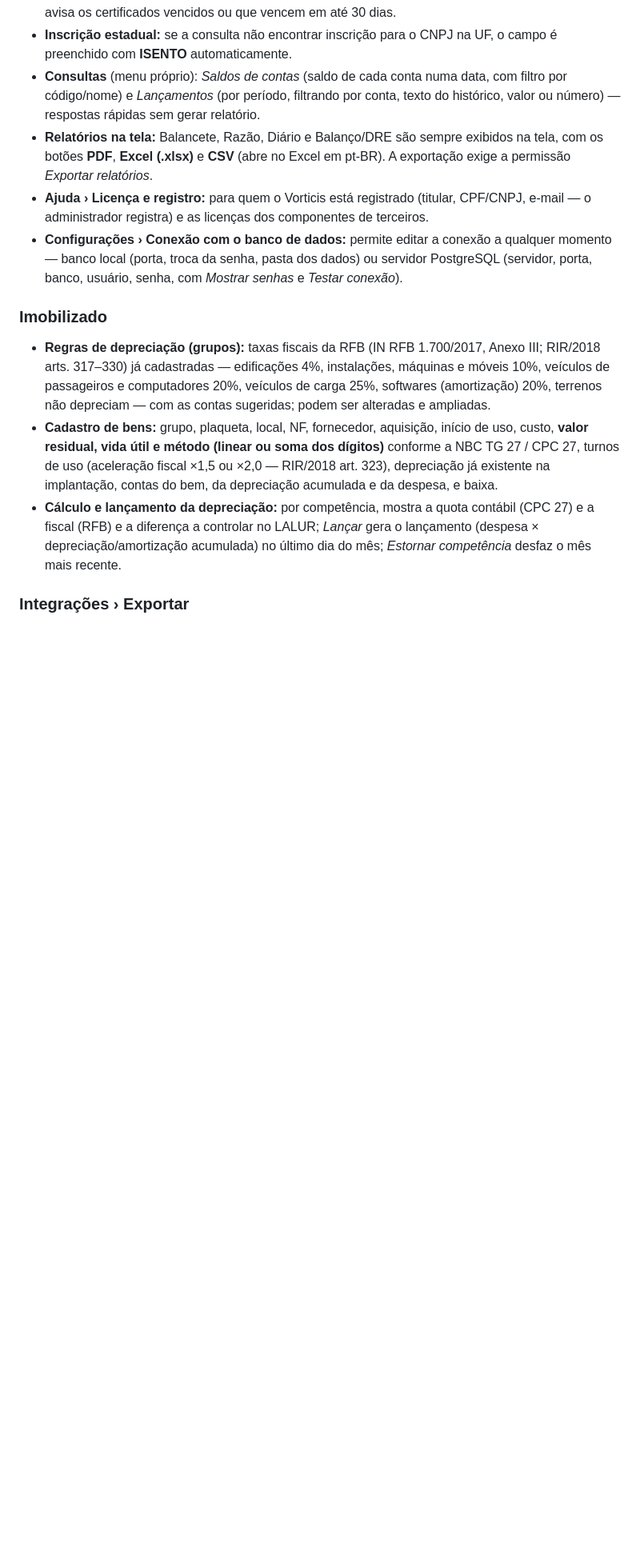
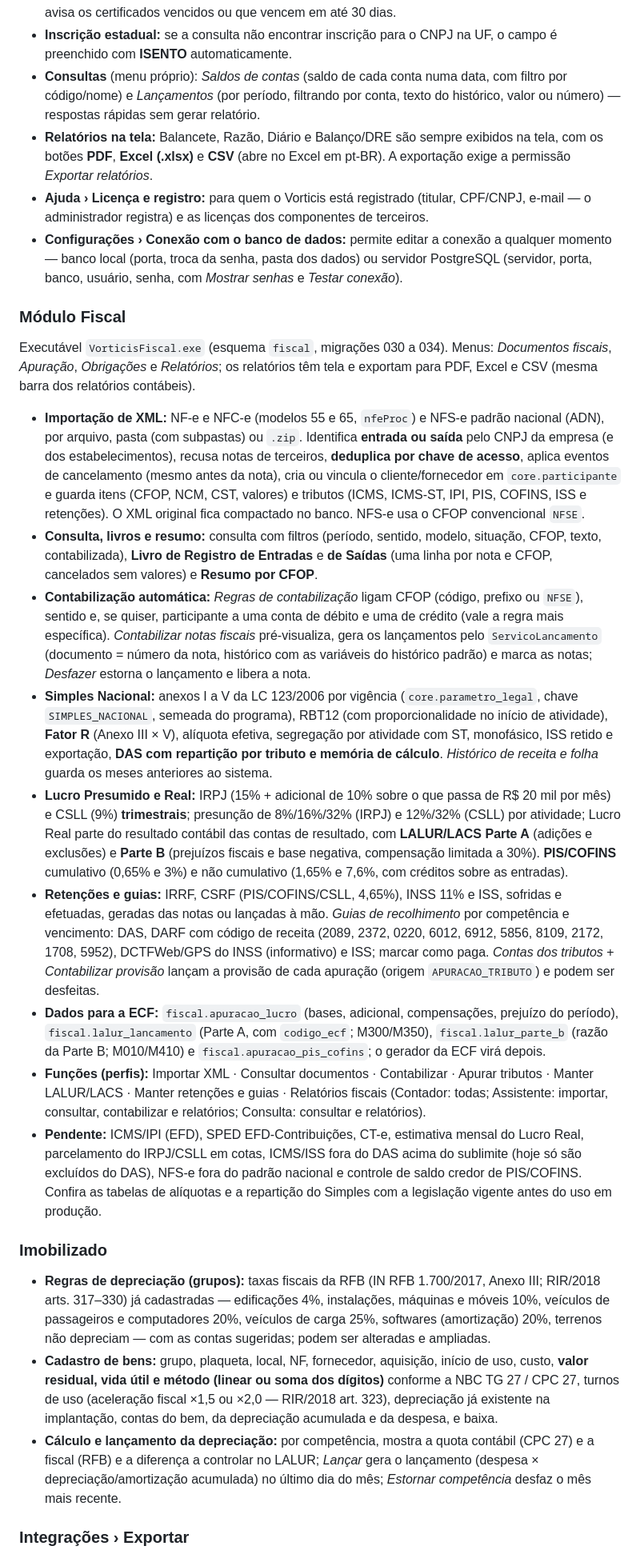
Before and after one commit to hellisonvidal/Vorticis, a Markdown page: README.md, the part around one of its changes. Shown at 80% size. Drawn GitHub-style; blank space fills up the shorter version.

Commit message:
README: seção do módulo Fiscal
Co-Authored-By: Claude Sonnet 5.5 <noreply@anthropic.com>

```diff
--- a/README.md
+++ b/README.md
@@ -117,6 +118,20 @@ Senhas com PBKDF2-SHA256 (600 mil iterações); bloqueio de 15 minutos após 5 t
 - **Relatórios na tela:** Balancete, Razão, Diário e Balanço/DRE são sempre exibidos na tela, com os botões **PDF**, **Excel (.xlsx)** e **CSV** (abre no Excel em pt-BR). A exportação exige a permissão *Exportar relatórios*.
 - **Ajuda › Licença e registro:** para quem o Vorticis está registrado (titular, CPF/CNPJ, e-mail — o administrador registra) e as licenças dos componentes de terceiros.
 - **Configurações › Conexão com o banco de dados:** permite editar a conexão a qualquer momento — banco local (porta, troca da senha, pasta dos dados) ou servidor PostgreSQL (servidor, porta, banco, usuário, senha, com *Mostrar senhas* e *Testar conexão*).
+
+### Módulo Fiscal
+
+Executável `VorticisFiscal.exe` (esquema `fiscal`, migrações 030 a 034). Menus: *Documentos fiscais*, *Apuração*, *Obrigações* e *Relatórios*; os relatórios têm tela e exportam para PDF, Excel e CSV (mesma barra dos relatórios contábeis).
+
+- **Importação de XML:** NF-e e NFC-e (modelos 55 e 65, `nfeProc`) e NFS-e padrão nacional (ADN), por arquivo, pasta (com subpastas) ou `.zip`. Identifica **entrada ou saída** pelo CNPJ da empresa (e dos estabelecimentos), recusa notas de terceiros, **deduplica por chave de acesso**, aplica eventos de cancelamento (mesmo antes da nota), cria ou vincula o cliente/fornecedor em `core.participante` e guarda itens (CFOP, NCM, CST, valores) e tributos (ICMS, ICMS-ST, IPI, PIS, COFINS, ISS e retenções). O XML original fica compactado no banco. NFS-e usa o CFOP convencional `NFSE`.
+- **Consulta, livros e resumo:** consulta com filtros (período, sentido, modelo, situação, CFOP, texto, contabilizada), **Livro de Registro de Entradas** e **de Saídas** (uma linha por nota e CFOP, cancelados sem valores) e **Resumo por CFOP**.
+- **Contabilização automática:** *Regras de contabilização* ligam CFOP (código, prefixo ou `NFSE`), sentido e, se quiser, participante a uma conta de débito e uma de crédito (vale a regra mais específica). *Contabilizar notas fiscais* pré-visualiza, gera os lançamentos pelo `ServicoLancamento` (documento = número da nota, histórico com as variáveis do histórico padrão) e marca as notas; *Desfazer* estorna o lançamento e libera a nota.
+- **Simples Nacional:** anexos I a V da LC 123/2006 por vigência (`core.parametro_legal`, chave `SIMPLES_NACIONAL`, semeada do programa), RBT12 (com proporcionalidade no início de atividade), **Fator R** (Anexo III × V), alíquota efetiva, segregação por atividade com ST, monofásico, ISS retido e exportação, **DAS com repartição por tributo e memória de cálculo**. *Histórico de receita e folha* guarda os meses anteriores ao sistema.
+- **Lucro Presumido e Real:** IRPJ (15% + adicional de 10% sobre o que passa de R$ 20 mil por mês) e CSLL (9%) **trimestrais**; presunção de 8%/16%/32% (IRPJ) e 12%/32% (CSLL) por atividade; Lucro Real parte do resultado contábil das contas de resultado, com **LALUR/LACS Parte A** (adições e exclusões) e **Parte B** (prejuízos fiscais e base negativa, compensação limitada a 30%). **PIS/COFINS** cumulativo (0,65% e 3%) e não cumulativo (1,65% e 7,6%, com créditos sobre as entradas).
+- **Retenções e guias:** IRRF, CSRF (PIS/COFINS/CSLL, 4,65%), INSS 11% e ISS, sofridas e efetuadas, geradas das notas ou lançadas à mão. *Guias de recolhimento* por competência e vencimento: DAS, DARF com código de receita (2089, 2372, 0220, 6012, 6912, 5856, 8109, 2172, 1708, 5952), DCTFWeb/GPS do INSS (informativo) e ISS; marcar como paga. *Contas dos tributos* + *Contabilizar provisão* lançam a provisão de cada apuração (origem `APURACAO_TRIBUTO`) e podem ser desfeitas.
+- **Dados para a ECF:** `fiscal.apuracao_lucro` (bases, adicional, compensações, prejuízo do período), `fiscal.lalur_lancamento` (Parte A, com `codigo_ecf`; M300/M350), `fiscal.lalur_parte_b` (razão da Parte B; M010/M410) e `fiscal.apuracao_pis_cofins`; o gerador da ECF virá depois.
+- **Funções (perfis):** Importar XML · Consultar documentos · Contabilizar · Apurar tributos · Manter LALUR/LACS · Manter retenções e guias · Relatórios fiscais (Contador: todas; Assistente: importar, consultar, contabilizar e relatórios; Consulta: consultar e relatórios).
+- **Pendente:** ICMS/IPI (EFD), SPED EFD-Contribuições, CT-e, estimativa mensal do Lucro Real, parcelamento do IRPJ/CSLL em cotas, ICMS/ISS fora do DAS acima do sublimite (hoje só são excluídos do DAS), NFS-e fora do padrão nacional e controle de saldo credor de PIS/COFINS. Confira as tabelas de alíquotas e a repartição do Simples com a legislação vigente antes do uso em produção.
 
 ### Imobilizado
 
```
Also changed, not shown: other parts of README.md (+2 -1 lines).
